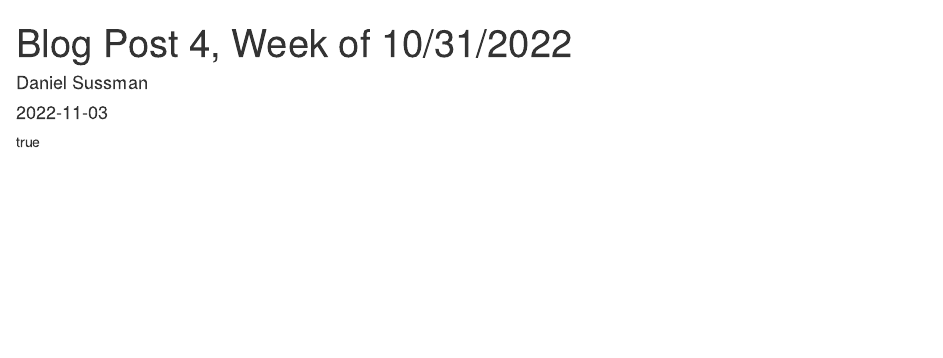
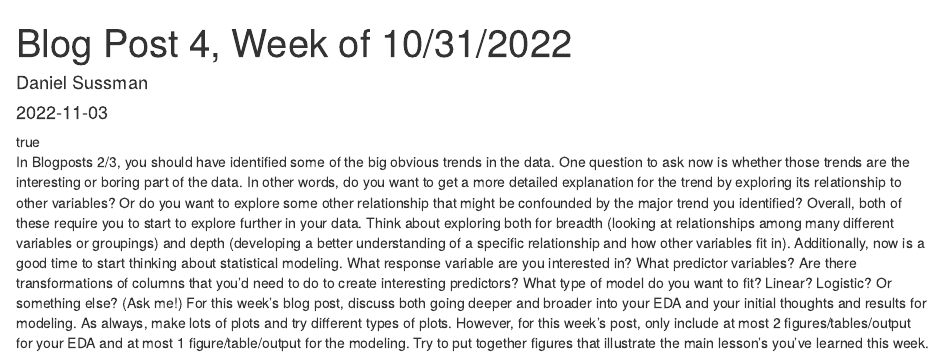
Before and after one commit to hrwilly/ma415-final-project, an R Markdown document (content/post/2022-11-03-blog-post-4-week-of-10-31-2022/index.Rmd): the page in a window 1100 px wide, from its top. Rendered offline with R 4.5, knitr and Pandoc, with nearby package versions.

Commit message:
post with instructions

```diff
--- a/content/post/2022-11-03-blog-post-4-week-of-10-31-2022/index.Rmd
+++ b/content/post/2022-11-03-blog-post-4-week-of-10-31-2022/index.Rmd
@@ -13,3 +13,7 @@ lastmod: '2022-11-03T19:02:24-04:00'
 featuredVideo: ~
 featuredImage: ~
 ---
+
+In Blogposts 2/3, you should have identified some of the big obvious trends in the data. One question to ask now is whether those trends are the interesting or boring part of the data. In other words, do you want to get a more detailed explanation for the trend by exploring its relationship to other variables? Or do you want to explore some other relationship that might be confounded by the major trend you identified? Overall, both of these require you to start to explore further in your data. Think about exploring both for breadth (looking at relationships among many different variables or groupings) and depth (developing a better understanding of a specific relationship and how other variables fit in).
+Additionally, now is a good time to start thinking about statistical modeling. What response variable are you interested in? What predictor variables? Are there transformations of columns that you’d need to do to create interesting predictors? What type of model do you want to fit? Linear? Logistic? Or something else? (Ask me!)
+For this week’s blog post, discuss both going deeper and broader into your EDA and your initial thoughts and results for modeling. As always, make lots of plots and try different types of plots. However, for this week’s post, only include at most 2 figures/tables/output for your EDA and at most 1 figure/table/output for the modeling. Try to put together figures that illustrate the main lesson’s you’ve learned this week.
```
